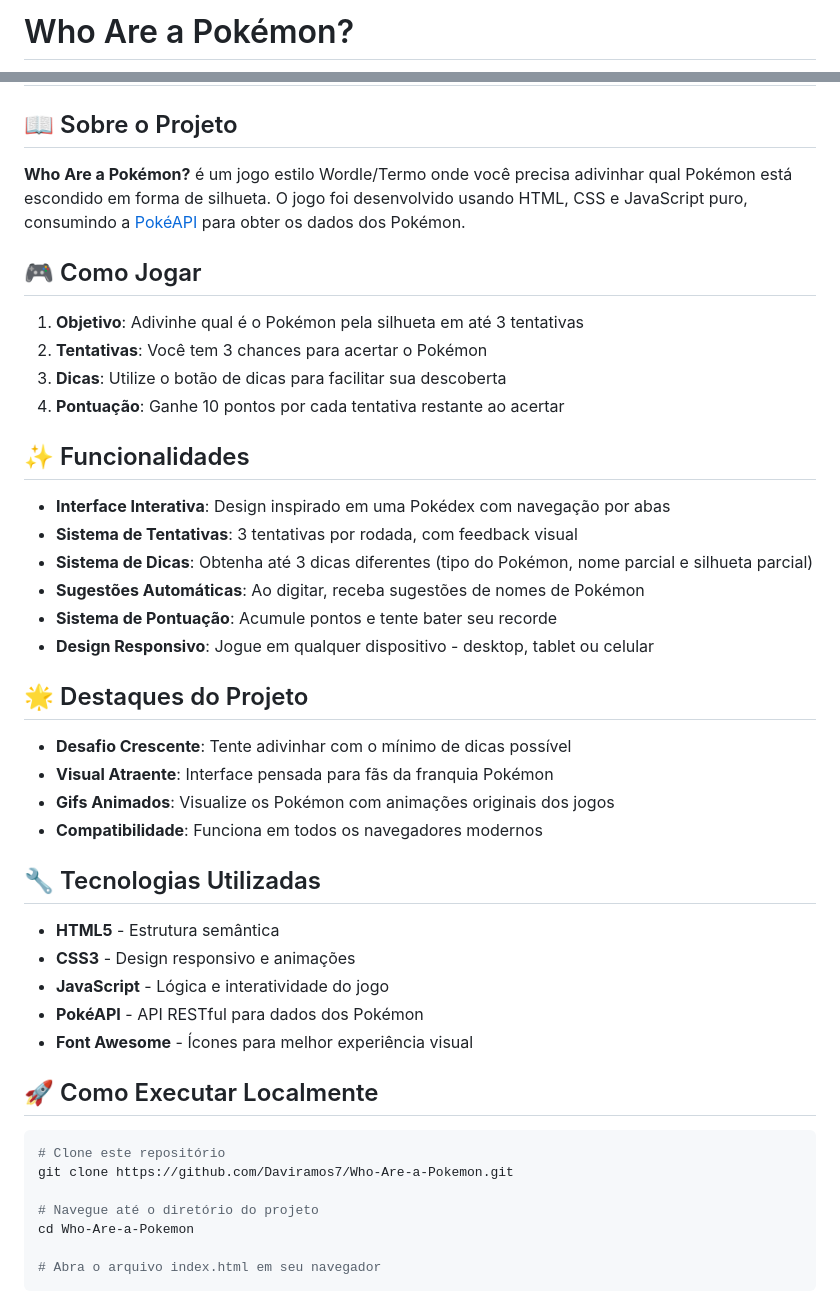
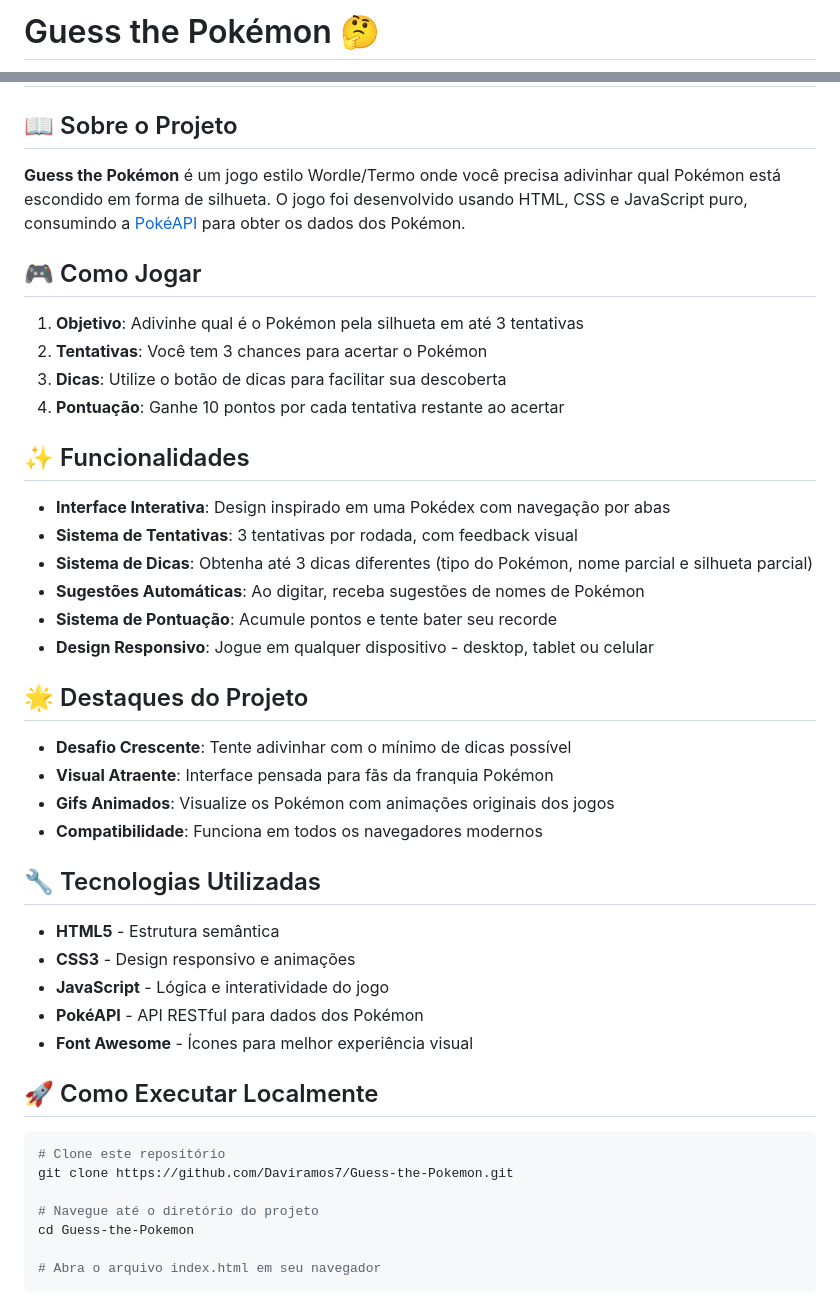
Before and after one commit to Daviramos7/Guess-the-Pokemon, a Markdown page: README.md, 2 parts joined by grey strips. Drawn GitHub-style.

````diff
--- a/README.md
+++ b/README.md
@@ -1,3 +1,3 @@
-# Who Are a Pokémon?
+# Guess the Pokémon 🤔
 
 <div align="center">
@@ -8,7 +8,7 @@
 
 ## 📖 Sobre o Projeto
 
-**Who Are a Pokémon?** é um jogo estilo Wordle/Termo onde você precisa adivinhar qual Pokémon está escondido em forma de silhueta. O jogo foi desenvolvido usando HTML, CSS e JavaScript puro, consumindo a [PokéAPI](https://pokeapi.co/) para obter os dados dos Pokémon.
+**Guess the Pokémon** é um jogo estilo Wordle/Termo onde você precisa adivinhar qual Pokémon está escondido em forma de silhueta. O jogo foi desenvolvido usando HTML, CSS e JavaScript puro, consumindo a [PokéAPI](https://pokeapi.co/) para obter os dados dos Pokémon.
 
 ## 🎮 Como Jogar
 
@@ -19,36 +19,36 @@
 
 ## ✨ Funcionalidades
 
-- **Interface Interativa**: Design inspirado em uma Pokédex com navegação por abas
-- **Sistema de Tentativas**: 3 tentativas por rodada, com feedback visual
-- **Sistema de Dicas**: Obtenha até 3 dicas diferentes (tipo do Pokémon, nome parcial e silhueta parcial)
-- **Sugestões Automáticas**: Ao digitar, receba sugestões de nomes de Pokémon
-- **Sistema de Pontuação**: Acumule pontos e tente bater seu recorde
-- **Design Responsivo**: Jogue em qualquer dispositivo - desktop, tablet ou celular
+* **Interface Interativa**: Design inspirado em uma Pokédex com navegação por abas
+* **Sistema de Tentativas**: 3 tentativas por rodada, com feedback visual
+* **Sistema de Dicas**: Obtenha até 3 dicas diferentes (tipo do Pokémon, nome parcial e silhueta parcial)
+* **Sugestões Automáticas**: Ao digitar, receba sugestões de nomes de Pokémon
+* **Sistema de Pontuação**: Acumule pontos e tente bater seu recorde
+* **Design Responsivo**: Jogue em qualquer dispositivo - desktop, tablet ou celular
 
 ## 🌟 Destaques do Projeto
 
-- **Desafio Crescente**: Tente adivinhar com o mínimo de dicas possível
-- **Visual Atraente**: Interface pensada para fãs da franquia Pokémon
-- **Gifs Animados**: Visualize os Pokémon com animações originais dos jogos
-- **Compatibilidade**: Funciona em todos os navegadores modernos
+* **Desafio Crescente**: Tente adivinhar com o mínimo de dicas possível
+* **Visual Atraente**: Interface pensada para fãs da franquia Pokémon
+* **Gifs Animados**: Visualize os Pokémon com animações originais dos jogos
+* **Compatibilidade**: Funciona em todos os navegadores modernos
 
 ## 🔧 Tecnologias Utilizadas
 
-- **HTML5** - Estrutura semântica
-- **CSS3** - Design responsivo e animações
-- **JavaScript** - Lógica e interatividade do jogo
-- **PokéAPI** - API RESTful para dados dos Pokémon
-- **Font Awesome** - Ícones para melhor experiência visual
+* **HTML5** - Estrutura semântica
+* **CSS3** - Design responsivo e animações
+* **JavaScript** - Lógica e interatividade do jogo
+* **PokéAPI** - API RESTful para dados dos Pokémon
+* **Font Awesome** - Ícones para melhor experiência visual
 
 ## 🚀 Como Executar Localmente
 
 ```bash
 # Clone este repositório
-git clone https://github.com/Daviramos7/Who-Are-a-Pokemon.git
+git clone https://github.com/Daviramos7/Guess-the-Pokemon.git
 
 # Navegue até o diretório do projeto
-cd Who-Are-a-Pokemon
+cd Guess-the-Pokemon
 
 # Abra o arquivo index.html em seu navegador
 ```
````
Also changed, not shown: other parts of README.md (+12 -12 lines).
